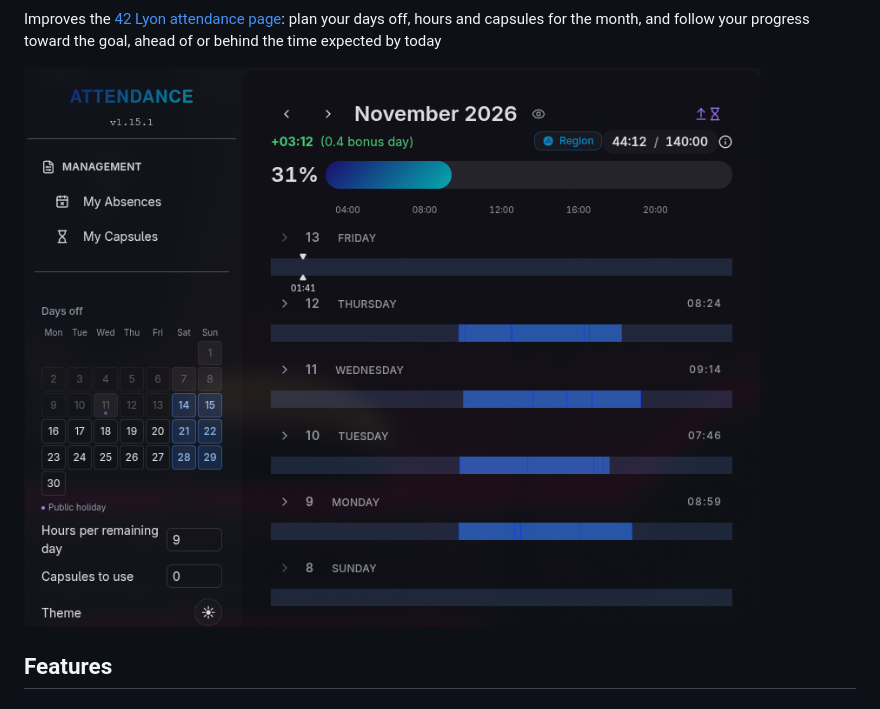
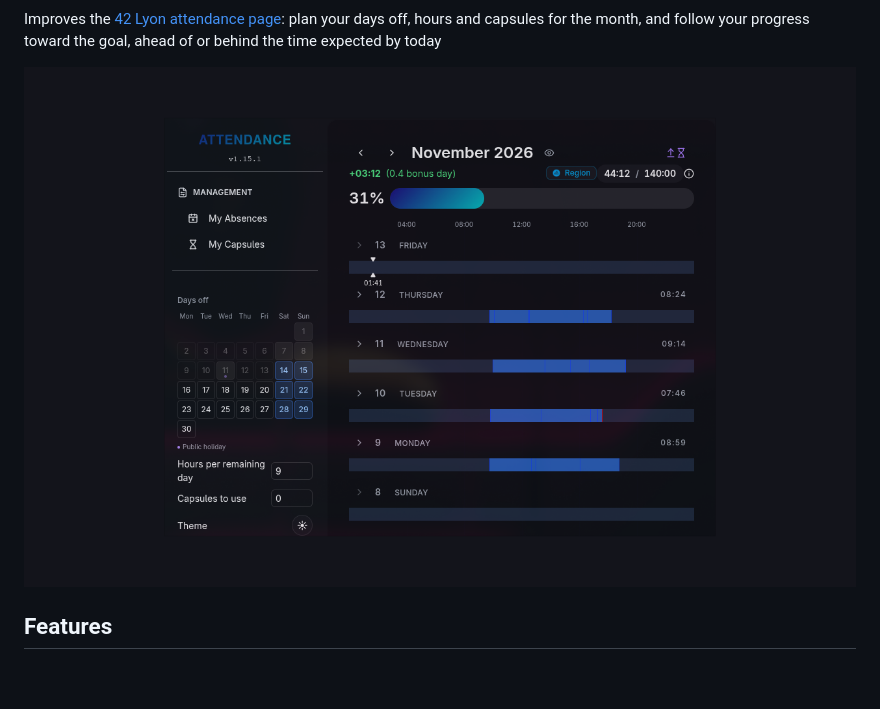
Before and after one commit to parad0xe/improved-42attendance-logbar, a Markdown page: README.md, the part around one of its changes. Rendered like a GitHub page; pictures changed too: resources/dark-attendance.png (deleted), resources/screenshot.png (added); blank space fills up the shorter version.

Commit message:
docs: show the screenshot and the badges in the readme

```diff
--- a/README.md
+++ b/README.md
@@ -2,7 +5,7 @@
 
 Improves the [42 Lyon attendance page](https://attendance.42lyon.fr/me): plan your days off, hours and capsules for the month, and follow your progress toward the goal, ahead of or behind the time expected by today
 
-![The attendance page with the gap, the calendar of the days off and the settings, in the dark theme](resources/dark-attendance.png)
+![The attendance page with the gap, the calendar of the days off and the settings, in the dark theme](resources/screenshot.png)
 
 ## Features
 
```
Also changed, not shown: other parts of README.md (+3 -0 lines).
